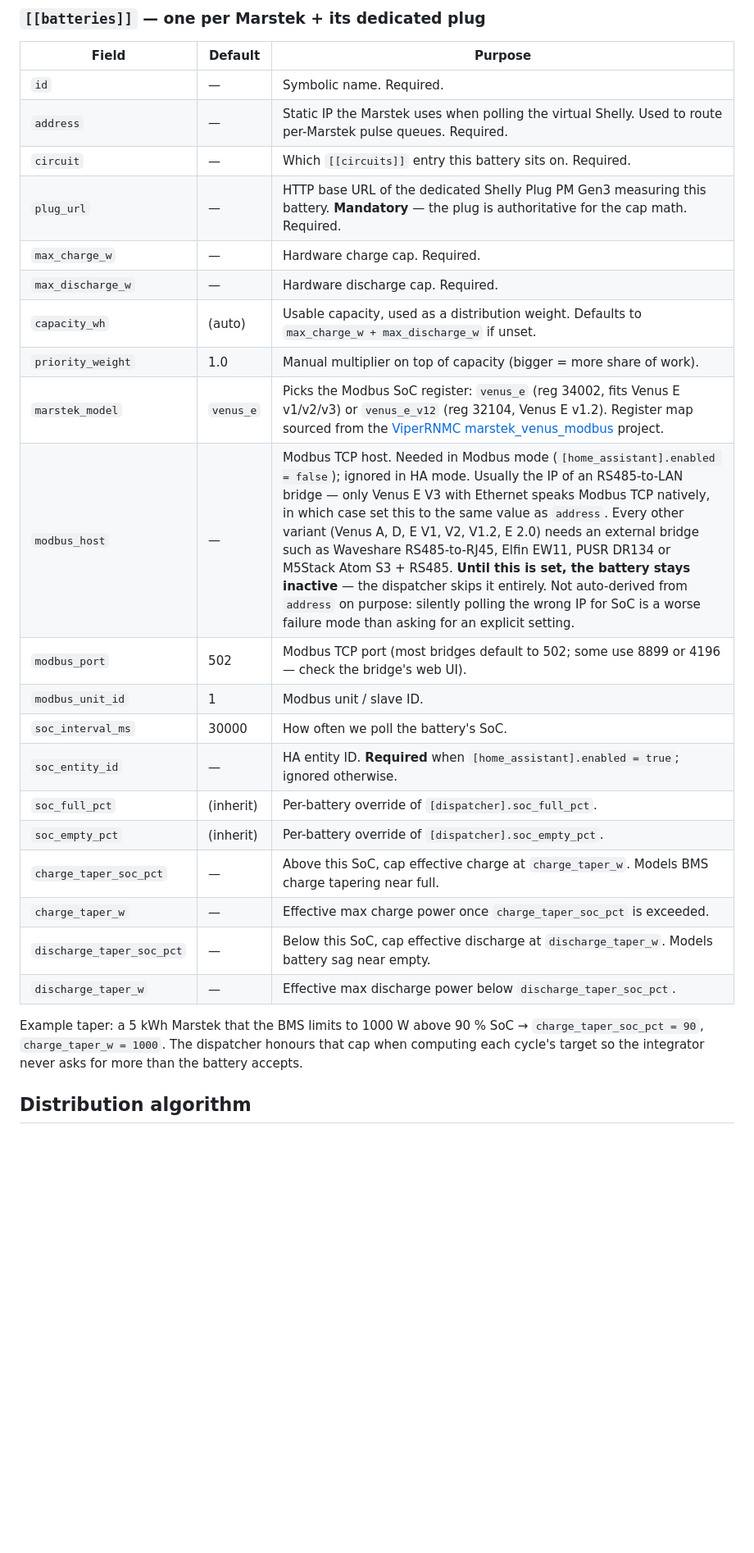
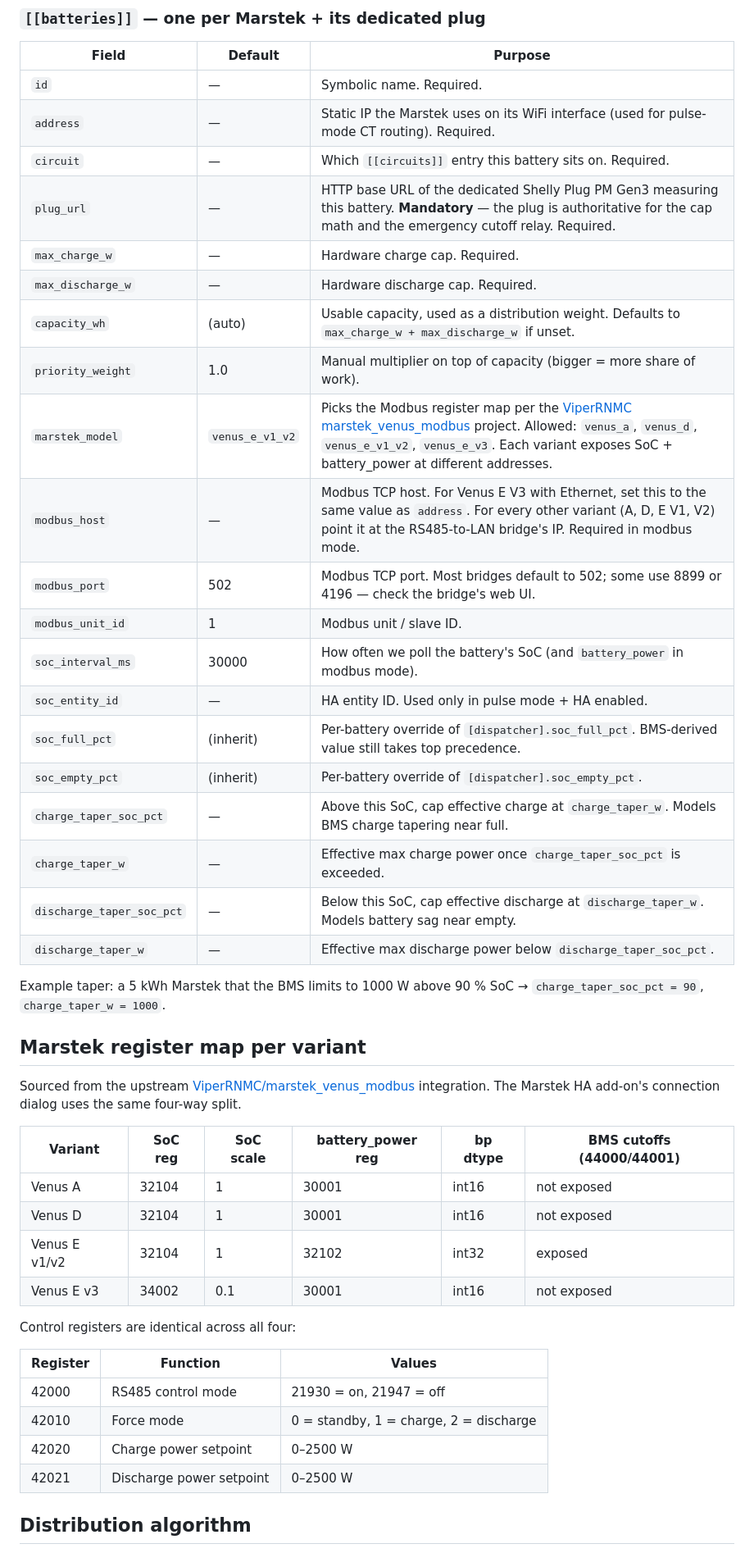
Before and after one commit to hilman2/shelly-multiplexer, a Markdown page: README.md, the part around one of its changes. Shown at 82% size. Rendered like a GitHub page; blank space fills up the shorter version.

```diff
--- a/README.md
+++ b/README.md
@@ -416,20 +323,20 @@ voltage = 230` → 3680 W cap, or 3496 W with the default 0.95 headroom.
 | Field | Default | Purpose |
 |---|---|---|
 | `id` | — | Symbolic name. Required. |
-| `address` | — | Static IP the Marstek uses when polling the virtual Shelly. Used to route per-Marstek pulse queues. Required. |
+| `address` | — | Static IP the Marstek uses on its WiFi interface (used for pulse-mode CT routing). Required. |
 | `circuit` | — | Which `[[circuits]]` entry this battery sits on. Required. |
-| `plug_url` | — | HTTP base URL of the dedicated Shelly Plug PM Gen3 measuring this battery. **Mandatory** — the plug is authoritative for the cap math. Required. |
+| `plug_url` | — | HTTP base URL of the dedicated Shelly Plug PM Gen3 measuring this battery. **Mandatory** — the plug is authoritative for the cap math and the emergency cutoff relay. Required. |
 | `max_charge_w` | — | Hardware charge cap. Required. |
 | `max_discharge_w` | — | Hardware discharge cap. Required. |
 | `capacity_wh` | (auto) | Usable capacity, used as a distribution weight. Defaults to `max_charge_w + max_discharge_w` if unset. |
 | `priority_weight` | 1.0 | Manual multiplier on top of capacity (bigger = more share of work). |
-| `marstek_model` | `venus_e` | Picks the Modbus SoC register: `venus_e` (reg 34002, fits Venus E v1/v2/v3) or `venus_e_v12` (reg 32104, Venus E v1.2). Register map sourced from the [ViperRNMC marstek_venus_modbus](https://github.com/ViperRNMC/marstek_venus_modbus) project. |
-| `modbus_host` | — | Modbus TCP host. Needed in Modbus mode (`[home_assistant].enabled = false`); ignored in HA mode. Usually the IP of an RS485-to-LAN bridge — only Venus E V3 with Ethernet speaks Modbus TCP natively, in which case set this to the same value as `address`. Every other variant (Venus A, D, E V1, V2, V1.2, E 2.0) needs an external bridge such as Waveshare RS485-to-RJ45, Elfin EW11, PUSR DR134 or M5Stack Atom S3 + RS485. **Until this is set, the battery stays inactive** — the dispatcher skips it entirely. Not auto-derived from `address` on purpose: silently polling the wrong IP for SoC is a worse failure mode than asking for an explicit setting. |
-| `modbus_port` | 502 | Modbus TCP port (most bridges default to 502; some use 8899 or 4196 — check the bridge's web UI). |
+| `marstek_model` | `venus_e_v1_v2` | Picks the Modbus register map per the [ViperRNMC marstek_venus_modbus](https://github.com/ViperRNMC/marstek_venus_modbus) project. Allowed: `venus_a`, `venus_d`, `venus_e_v1_v2`, `venus_e_v3`. Each variant exposes SoC + battery_power at different addresses. |
+| `modbus_host` | — | Modbus TCP host. For Venus E V3 with Ethernet, set this to the same value as `address`. For every other variant (A, D, E V1, V2) point it at the RS485-to-LAN bridge's IP. Required in modbus mode. |
+| `modbus_port` | 502 | Modbus TCP port. Most bridges default to 502; some use 8899 or 4196 — check the bridge's web UI. |
 | `modbus_unit_id` | 1 | Modbus unit / slave ID. |
-| `soc_interval_ms` | 30000 | How often we poll the battery's SoC. |
-| `soc_entity_id` | — | HA entity ID. **Required** when `[home_assistant].enabled = true`; ignored otherwise. |
-| `soc_full_pct` | (inherit) | Per-battery override of `[dispatcher].soc_full_pct`. |
+| `soc_interval_ms` | 30000 | How often we poll the battery's SoC (and `battery_power` in modbus mode). |
+| `soc_entity_id` | — | HA entity ID. Used only in pulse mode + HA enabled. |
+| `soc_full_pct` | (inherit) | Per-battery override of `[dispatcher].soc_full_pct`. BMS-derived value still takes top precedence. |
 | `soc_empty_pct` | (inherit) | Per-battery override of `[dispatcher].soc_empty_pct`. |
 | `charge_taper_soc_pct` | — | Above this SoC, cap effective charge at `charge_taper_w`. Models BMS charge tapering near full. |
 | `charge_taper_w` | — | Effective max charge power once `charge_taper_soc_pct` is exceeded. |
@@ -437,9 +344,29 @@ voltage = 230` → 3680 W cap, or 3496 W with the default 0.95 headroom.
 | `discharge_taper_w` | — | Effective max discharge power below `discharge_taper_soc_pct`. |
 
 Example taper: a 5 kWh Marstek that the BMS limits to 1000 W above
-90 % SoC → `charge_taper_soc_pct = 90`, `charge_taper_w = 1000`. The
-dispatcher honours that cap when computing each cycle's target so the
-integrator never asks for more than the battery accepts.
+90 % SoC → `charge_taper_soc_pct = 90`, `charge_taper_w = 1000`.
+
+## Marstek register map per variant
+
+Sourced from the upstream [ViperRNMC/marstek_venus_modbus](https://github.com/ViperRNMC/marstek_venus_modbus)
+integration. The Marstek HA add-on's connection dialog uses the same
+four-way split.
+
+| Variant       | SoC reg | SoC scale | battery_power reg | bp dtype | BMS cutoffs (44000/44001) |
+|---------------|---------|-----------|--------------------|----------|----------------------------|
+| Venus A       | 32104   | 1         | 30001              | int16    | not exposed                |
+| Venus D       | 32104   | 1         | 30001              | int16    | not exposed                |
+| Venus E v1/v2 | 32104   | 1         | 32102              | int32    | exposed                    |
+| Venus E v3    | 34002   | 0.1       | 30001              | int16    | not exposed                |
+
+Control registers are identical across all four:
+
+| Register | Function | Values |
+|----------|----------|--------|
+| 42000    | RS485 control mode | 21930 = on, 21947 = off |
+| 42010    | Force mode | 0 = standby, 1 = charge, 2 = discharge |
+| 42020    | Charge power setpoint | 0–2500 W |
+| 42021    | Discharge power setpoint | 0–2500 W |
 
 ## Distribution algorithm
 
```
Also changed, not shown: other parts of README.md (+173 -259 lines).
